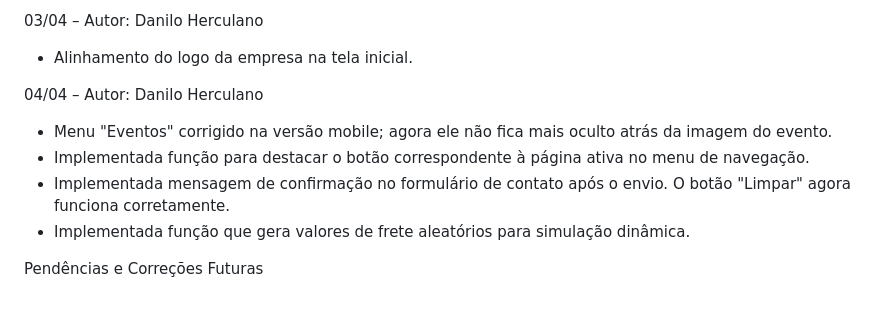
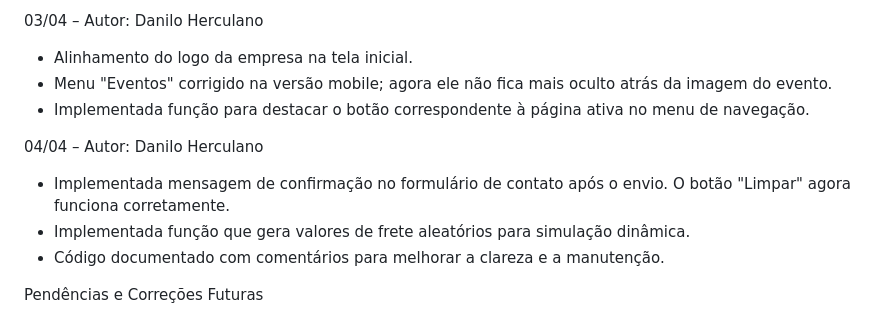
Before and after one commit to DaniloHerculano/Mercurio-2.0_PI3, a Markdown page: README.md, the part around the change. Rendered like a GitHub page.

```diff
--- a/README.md
+++ b/README.md
@@ -39,12 +39,13 @@ A plataforma utiliza HTML, CSS, Javascript, e integra-se com APIs para uma exper
 
 03/04 – Autor: Danilo Herculano
 - Alinhamento do logo da empresa na tela inicial.
+- Menu "Eventos" corrigido na versão mobile; agora ele não fica mais oculto atrás da imagem do evento.
+- Implementada função para destacar o botão correspondente à página ativa no menu de navegação.
 
 04/04 – Autor: Danilo Herculano
-- Menu "Eventos" corrigido na versão mobile; agora ele não fica mais oculto atrás da imagem do evento.
-- Implementada função para destacar o botão correspondente à página ativa no menu de navegação.
 - Implementada mensagem de confirmação no formulário de contato após o envio. O botão "Limpar" agora funciona corretamente.
 - Implementada função que gera valores de frete aleatórios para simulação dinâmica.
+- Código documentado com comentários para melhorar a clareza e a manutenção.
 
 
 Pendências e Correções Futuras
```
